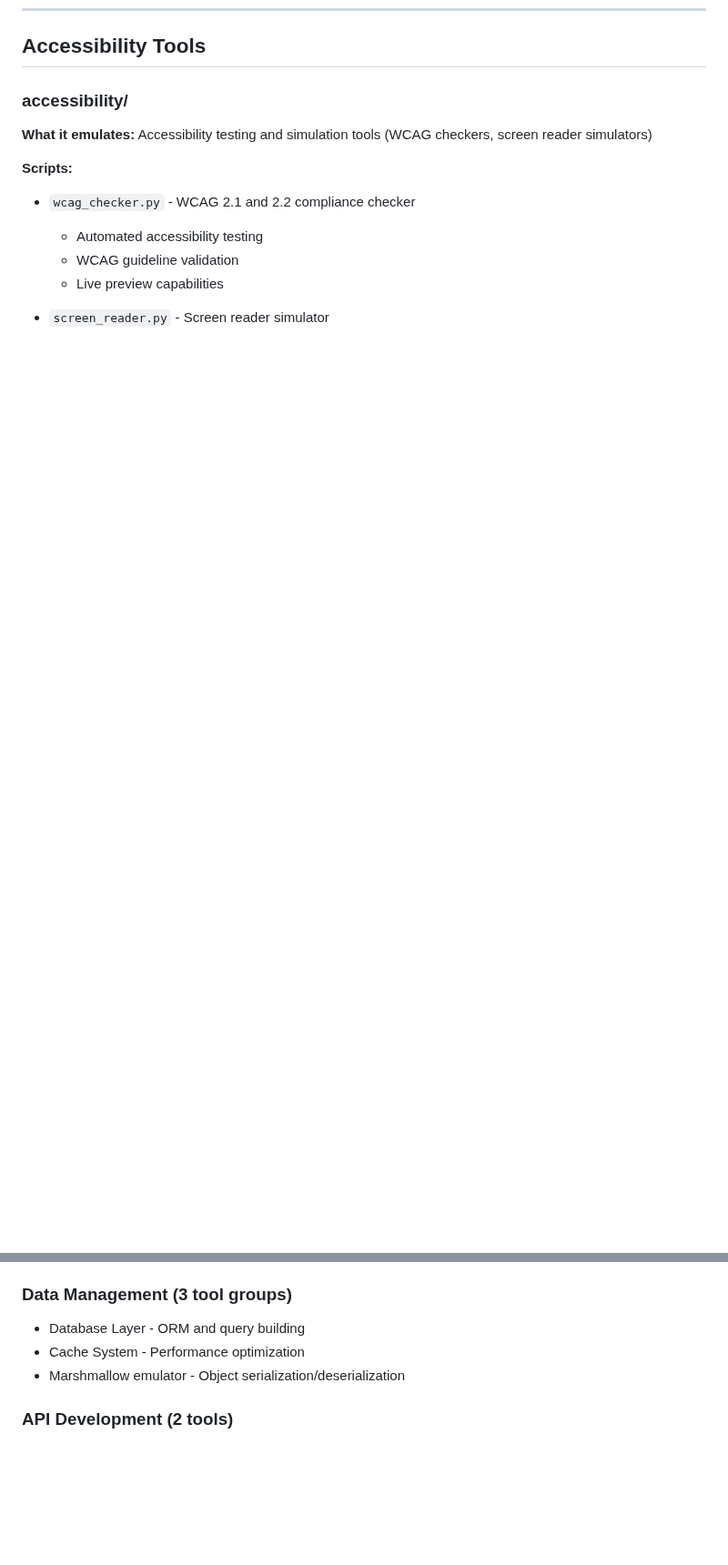
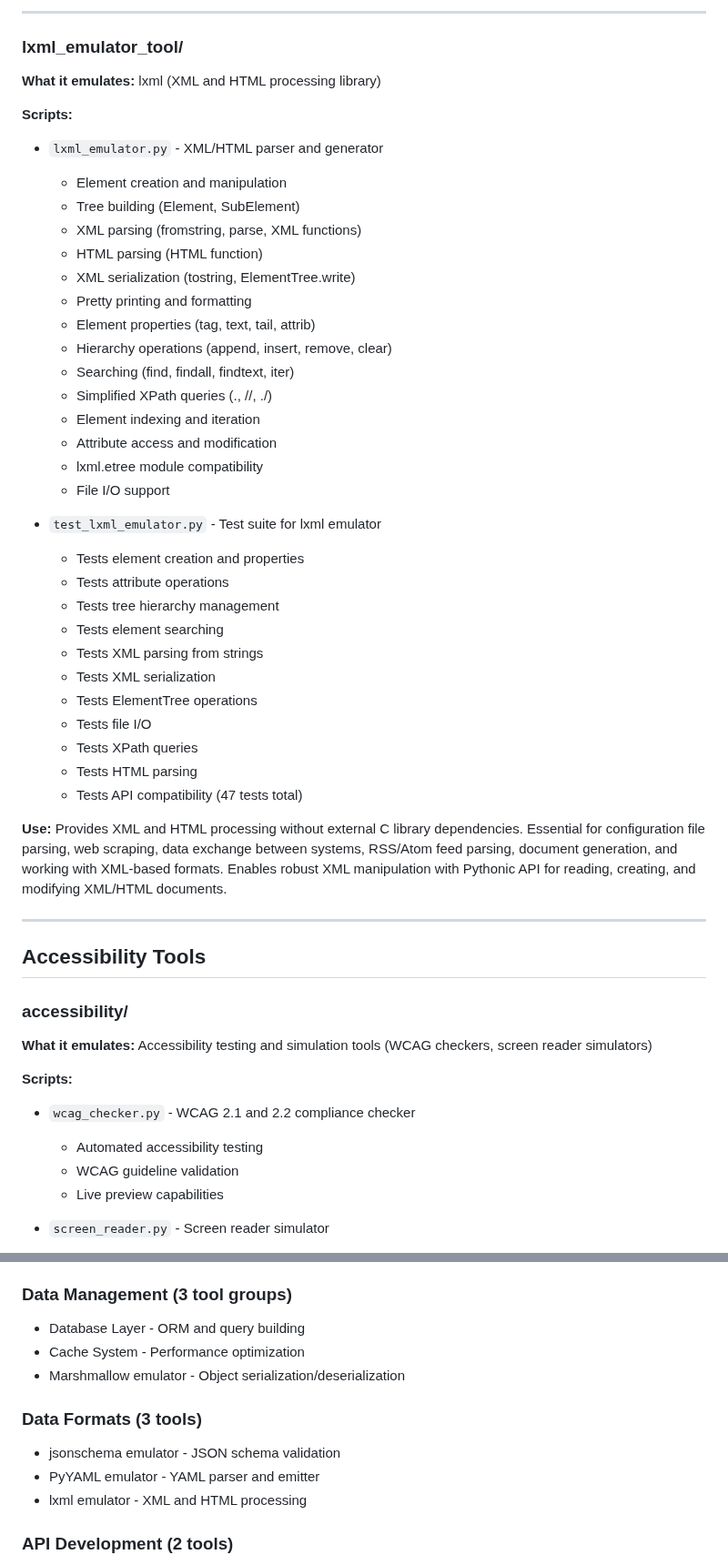
Before and after one commit to J-Ellette/Emu-Soft, a Markdown page: script_descriptions.md, 2 parts joined by grey strips. Shown at 91% size. GitHub-like rendering; blank space fills up the shorter version.

Commit message:
Update script_descriptions.md with new emulators and verify all modules work
Co-authored-by: J-Ellette <520132+J-Ellette@users.noreply.github.com>

```diff
--- a/script_descriptions.md
+++ b/script_descriptions.md
@@ -789,3 +854,42 @@ This document lists all scripts and modules in the repository, organized by fold
+---
+
+### lxml_emulator_tool/
+**What it emulates:** lxml (XML and HTML processing library)
+
+**Scripts:**
+- `lxml_emulator.py` - XML/HTML parser and generator
+  - Element creation and manipulation
+  - Tree building (Element, SubElement)
+  - XML parsing (fromstring, parse, XML functions)
+  - HTML parsing (HTML function)
+  - XML serialization (tostring, ElementTree.write)
+  - Pretty printing and formatting
+  - Element properties (tag, text, tail, attrib)
+  - Hierarchy operations (append, insert, remove, clear)
+  - Searching (find, findall, findtext, iter)
+  - Simplified XPath queries (., //, ./)
+  - Element indexing and iteration
+  - Attribute access and modification
+  - lxml.etree module compatibility
+  - File I/O support
+
+- `test_lxml_emulator.py` - Test suite for lxml emulator
+  - Tests element creation and properties
+  - Tests attribute operations
+  - Tests tree hierarchy management
+  - Tests element searching
+  - Tests XML parsing from strings
+  - Tests XML serialization
+  - Tests ElementTree operations
+  - Tests file I/O
+  - Tests XPath queries
+  - Tests HTML parsing
+  - Tests API compatibility (47 tests total)
+
+**Use:** Provides XML and HTML processing without external C library dependencies. Essential for configuration file parsing, web scraping, data exchange between systems, RSS/Atom feed parsing, document generation, and working with XML-based formats. Enables robust XML manipulation with Pythonic API for reading, creating, and modifying XML/HTML documents.
+
+---
+
 ## Accessibility Tools
 
 ### accessibility/
@@ -1509,6 +1613,11 @@ This document lists all scripts and modules in the repository, organized by fold
 - Cache System - Performance optimization
 - Marshmallow emulator - Object serialization/deserialization
 
+### Data Formats (3 tools)
+- jsonschema emulator - JSON schema validation
+- PyYAML emulator - YAML parser and emitter
+- lxml emulator - XML and HTML processing
+
 ### API Development (2 tools)
 - API Framework - RESTful API building
 - APISpec emulator - OpenAPI specification generator
```
Also changed, not shown: other parts of script_descriptions.md (+65 -0 lines).
